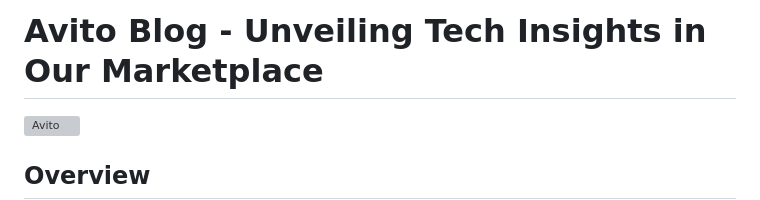
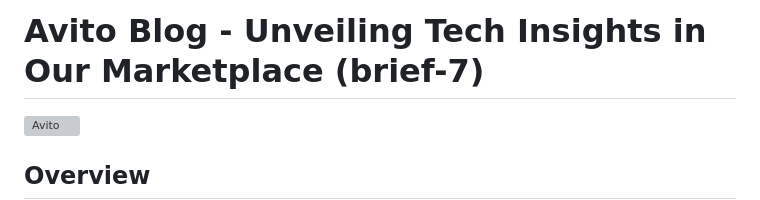
Before and after one commit to ichaoui56/Winners_Blog, a Markdown page: README.md, the part around the change. Rendered like a GitHub page; grey boxes are pictures that could not be loaded.

```diff
--- a/README.md
+++ b/README.md
@@ -1,4 +1,4 @@
-# Avito Blog - Unveiling Tech Insights in Our Marketplace
+# Avito Blog - Unveiling Tech Insights in Our Marketplace (brief-7)
 ![Avito](https://github.com/Youcode-Classe-E-2023-2024/Winners_Blog/assets/109225791/65464cce-a00a-48ce-bcc0-cd8b827b77ae)
 
 
```
